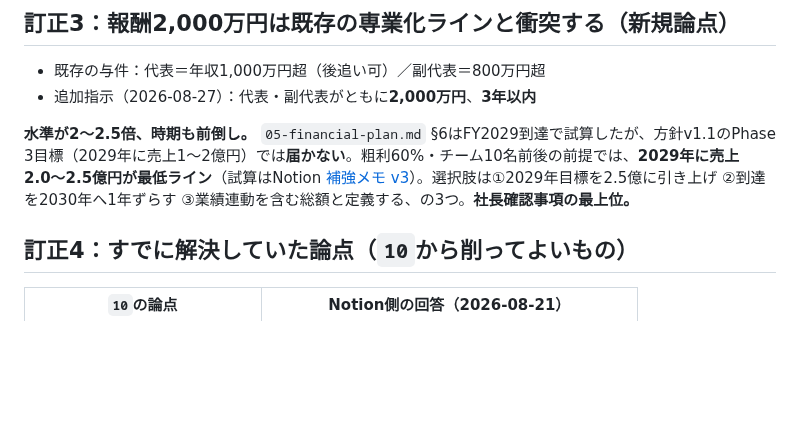
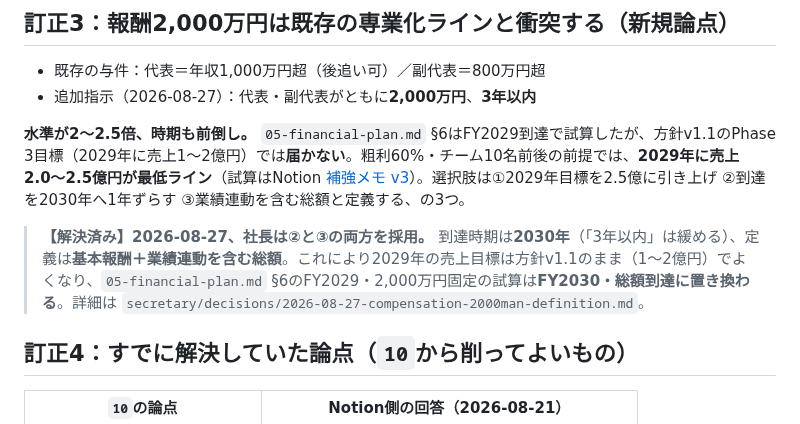
Before and after one commit to hyqooo/ACOVIA_AI_Esimulation, a Markdown page: growth-v3/00-corrections.md, the part around the change. GitHub-like rendering; blank space fills up the shorter version.

```diff
--- a/growth-v3/00-corrections.md
+++ b/growth-v3/00-corrections.md
@@ -28,7 +28,9 @@
 - 既存の与件：代表＝年収1,000万円超（後追い可）／副代表＝800万円超
 - 追加指示（2026-08-27）：代表・副代表がともに**2,000万円**、**3年以内**
 
-**水準が2〜2.5倍、時期も前倒し。** `05-financial-plan.md` §6はFY2029到達で試算したが、方針v1.1のPhase 3目標（2029年に売上1〜2億円）では**届かない**。粗利60%・チーム10名前後の前提では、**2029年に売上2.0〜2.5億円が最低ライン**（試算はNotion [補強メモ v3](https://app.notion.com/p/3c92a827b94b81cc8526d0cc45580cc9)）。選択肢は①2029年目標を2.5億に引き上げ ②到達を2030年へ1年ずらす ③業績連動を含む総額と定義する、の3つ。**社長確認事項の最上位。**
+**水準が2〜2.5倍、時期も前倒し。** `05-financial-plan.md` §6はFY2029到達で試算したが、方針v1.1のPhase 3目標（2029年に売上1〜2億円）では**届かない**。粗利60%・チーム10名前後の前提では、**2029年に売上2.0〜2.5億円が最低ライン**（試算はNotion [補強メモ v3](https://app.notion.com/p/3c92a827b94b81cc8526d0cc45580cc9)）。選択肢は①2029年目標を2.5億に引き上げ ②到達を2030年へ1年ずらす ③業績連動を含む総額と定義する、の3つ。
+
+> **【解決済み】2026-08-27、社長は②と③の両方を採用。** 到達時期は**2030年**（「3年以内」は緩める）、定義は**基本報酬＋業績連動を含む総額**。これにより2029年の売上目標は方針v1.1のまま（1〜2億円）でよくなり、`05-financial-plan.md` §6のFY2029・2,000万円固定の試算は**FY2030・総額到達に置き換わる**。詳細は `secretary/decisions/2026-08-27-compensation-2000man-definition.md`。
 
 ## 訂正4：すでに解決していた論点（`10`から削ってよいもの）
 
```
Also changed, not shown: secretary/decisions/2026-08-27-compensation-2000man-definition.md (added, +54 -0 lines).
